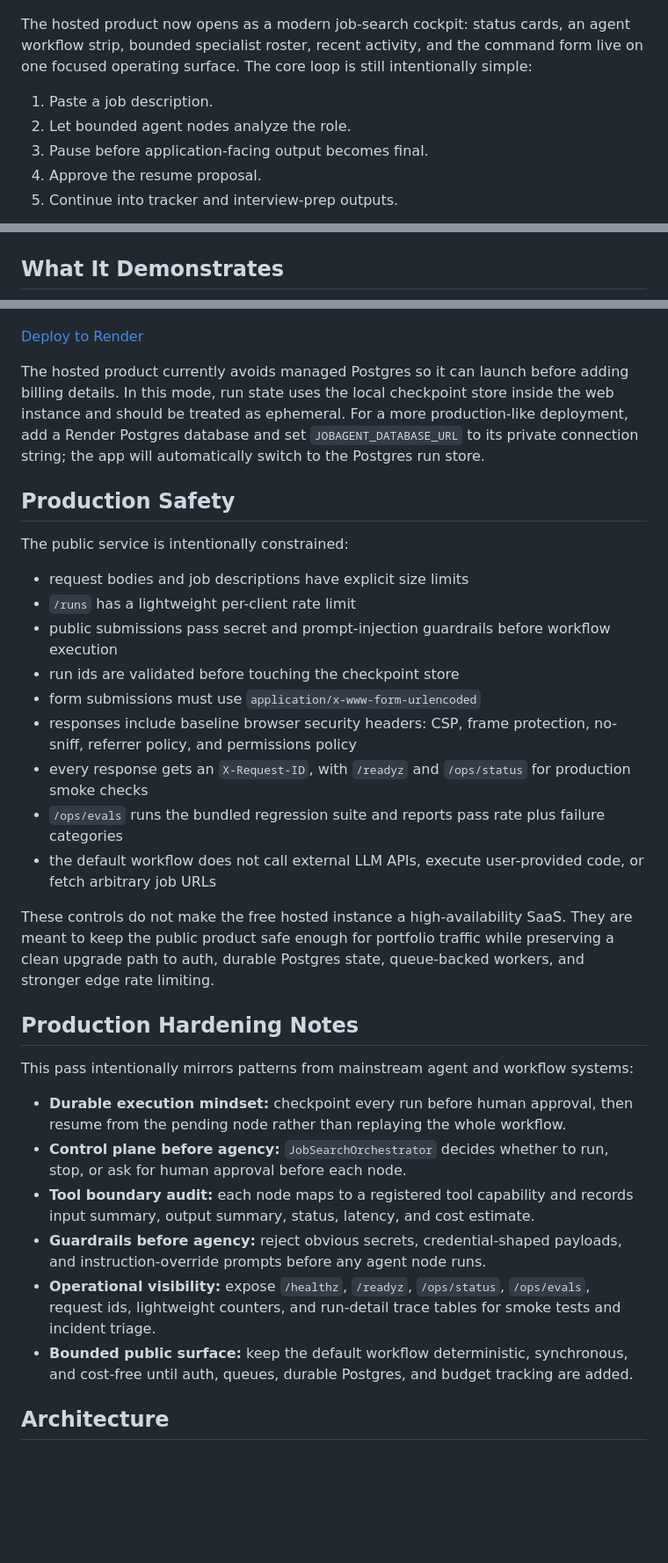
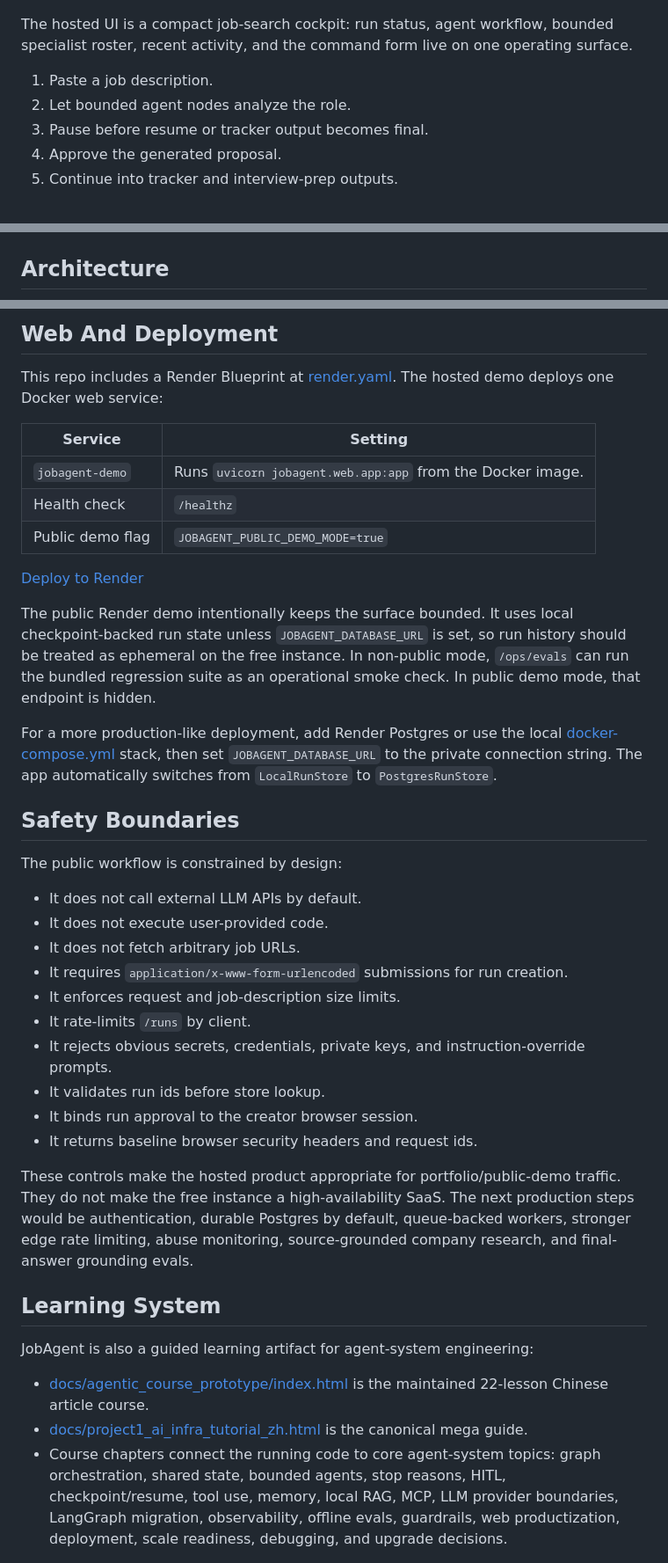
Before and after one commit to yanxuantong/multi-agent-job-search-platform, a Markdown page: README.md, 3 parts joined by grey strips. Shown at 88% size. Rendered like a GitHub page; blank space fills up the shorter version.

```diff
--- a/README.md
+++ b/README.md
@@ -19,17 +35,17 @@ The canonical Chinese article-style course: 22 lessons with highlighted code lin
 
 ![Start a live job-agent run](docs/assets/readme/demo-home.png)
 
-The hosted product now opens as a modern job-search cockpit: status cards, an agent workflow strip, bounded specialist roster, recent activity, and the command form live on one focused operating surface. The core loop is still intentionally simple:
+The hosted UI is a compact job-search cockpit: run status, agent workflow, bounded specialist roster, recent activity, and the command form live on one operating surface.
 
 1. Paste a job description.
 2. Let bounded agent nodes analyze the role.
-3. Pause before application-facing output becomes final.
-4. Approve the resume proposal.
+3. Pause before resume or tracker output becomes final.
+4. Approve the generated proposal.
 5. Continue into tracker and interview-prep outputs.
 
 ![Human approval gate](docs/assets/readme/demo-review.png)
 
 ![Completed run after approval](docs/assets/readme/demo-complete.png)
 
-## What It Demonstrates
+## Architecture
 
@@ -92,34 +153,41 @@ This repo includes a Render Blueprint at [render.yaml](render.yaml). The hosted
+## Web And Deployment
+
+This repo includes a Render Blueprint at [render.yaml](render.yaml). The hosted demo deploys one Docker web service:
+
+| Service | Setting |
+| --- | --- |
+| `jobagent-demo` | Runs `uvicorn jobagent.web.app:app` from the Docker image. |
+| Health check | `/healthz` |
+| Public demo flag | `JOBAGENT_PUBLIC_DEMO_MODE=true` |
 
 [Deploy to Render](https://render.com/deploy?repo=https://github.com/yanxuantong/multi-agent-job-search-platform)
 
-The hosted product currently avoids managed Postgres so it can launch before adding billing details. In this mode, run state uses the local checkpoint store inside the web instance and should be treated as ephemeral. For a more production-like deployment, add a Render Postgres database and set `JOBAGENT_DATABASE_URL` to its private connection string; the app will automatically switch to the Postgres run store.
+The public Render demo intentionally keeps the surface bounded. It uses local checkpoint-backed run state unless `JOBAGENT_DATABASE_URL` is set, so run history should be treated as ephemeral on the free instance. In non-public mode, `/ops/evals` can run the bundled regression suite as an operational smoke check. In public demo mode, that endpoint is hidden.
 
-## Production Safety
+For a more production-like deployment, add Render Postgres or use the local [docker-compose.yml](docker-compose.yml) stack, then set `JOBAGENT_DATABASE_URL` to the private connection string. The app automatically switches from `LocalRunStore` to `PostgresRunStore`.
 
-The public service is intentionally constrained:
+## Safety Boundaries
 
-- request bodies and job descriptions have explicit size limits
-- `/runs` has a lightweight per-client rate limit
-- public submissions pass secret and prompt-injection guardrails before workflow execution
-- run ids are validated before touching the checkpoint store
-- form submissions must use `application/x-www-form-urlencoded`
-- responses include baseline browser security headers: CSP, frame protection, no-sniff, referrer policy, and permissions policy
-- every response gets an `X-Request-ID`, with `/readyz` and `/ops/status` for production smoke checks
-- `/ops/evals` runs the bundled regression suite and reports pass rate plus failure categories
-- the default workflow does not call external LLM APIs, execute user-provided code, or fetch arbitrary job URLs
+The public workflow is constrained by design:
 
-These controls do not make the free hosted instance a high-availability SaaS. They are meant to keep the public product safe enough for portfolio traffic while preserving a clean upgrade path to auth, durable Postgres state, queue-backed workers, and stronger edge rate limiting.
+- It does not call external LLM APIs by default.
+- It does not execute user-provided code.
+- It does not fetch arbitrary job URLs.
+- It requires `application/x-www-form-urlencoded` submissions for run creation.
+- It enforces request and job-description size limits.
+- It rate-limits `/runs` by client.
+- It rejects obvious secrets, credentials, private keys, and instruction-override prompts.
+- It validates run ids before store lookup.
+- It binds run approval to the creator browser session.
+- It returns baseline browser security headers and request ids.
 
-## Production Hardening Notes
+These controls make the hosted product appropriate for portfolio/public-demo traffic. They do not make the free instance a high-availability SaaS. The next production steps would be authentication, durable Postgres by default, queue-backed workers, stronger edge rate limiting, abuse monitoring, source-grounded company research, and final-answer grounding evals.
 
-This pass intentionally mirrors patterns from mainstream agent and workflow systems:
+## Learning System
 
-- **Durable execution mindset:** checkpoint every run before human approval, then resume from the pending node rather than replaying the whole workflow.
-- **Control plane before agency:** `JobSearchOrchestrator` decides whether to run, stop, or ask for human approval before each node.
-- **Tool boundary audit:** each node maps to a registered tool capability and records input summary, output summary, status, latency, and cost estimate.
-- **Guardrails before agency:** reject obvious secrets, credential-shaped payloads, and instruction-override prompts before any agent node runs.
-- **Operational visibility:** expose `/healthz`, `/readyz`, `/ops/status`, `/ops/evals`, request ids, lightweight counters, and run-detail trace tables for smoke tests and incident triage.
-- **Bounded public surface:** keep the default workflow deterministic, synchronous, and cost-free until auth, queues, durable Postgres, and budget tracking are added.
+JobAgent is also a guided learning artifact for agent-system engineering:
 
-## Architecture
+- [docs/agentic_course_prototype/index.html](docs/agentic_course_prototype/index.html) is the maintained 22-lesson Chinese article course.
+- [docs/project1_ai_infra_tutorial_zh.html](docs/project1_ai_infra_tutorial_zh.html) is the canonical mega guide.
+- Course chapters connect the running code to core agent-system topics: graph orchestration, shared state, bounded agents, stop reasons, HITL, checkpoint/resume, tool use, memory, local RAG, MCP, LLM provider boundaries, LangGraph migration, observability, offline evals, guardrails, web productization, deployment, scale readiness, debugging, and upgrade decisions.
 
```
Also changed, not shown: other parts of README.md (+105 -93 lines).
